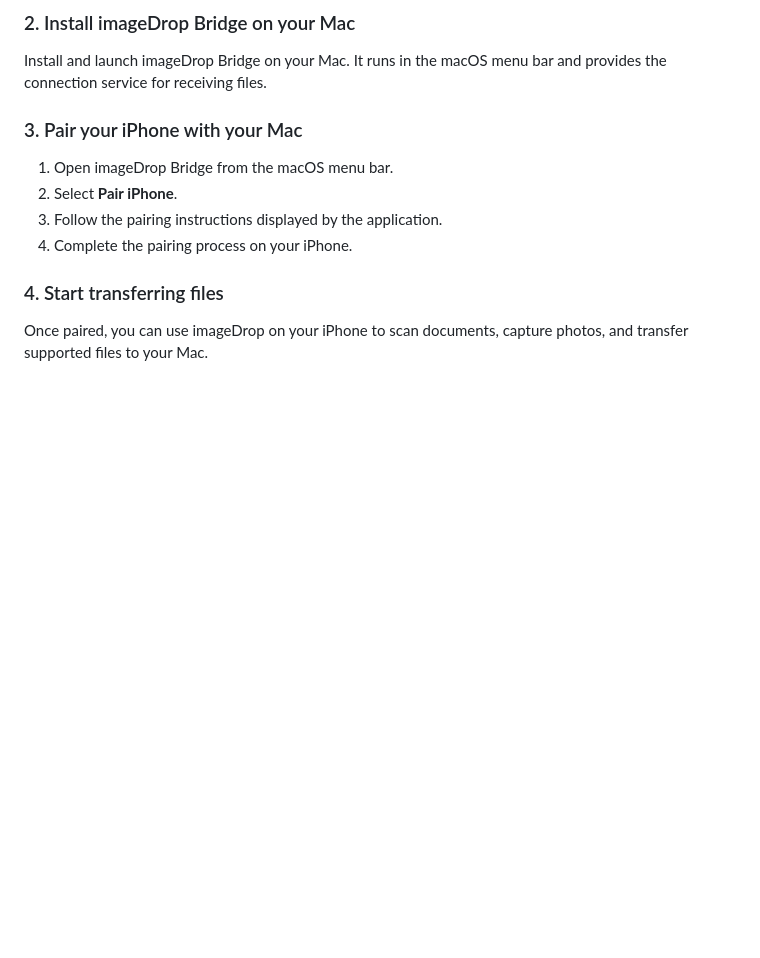
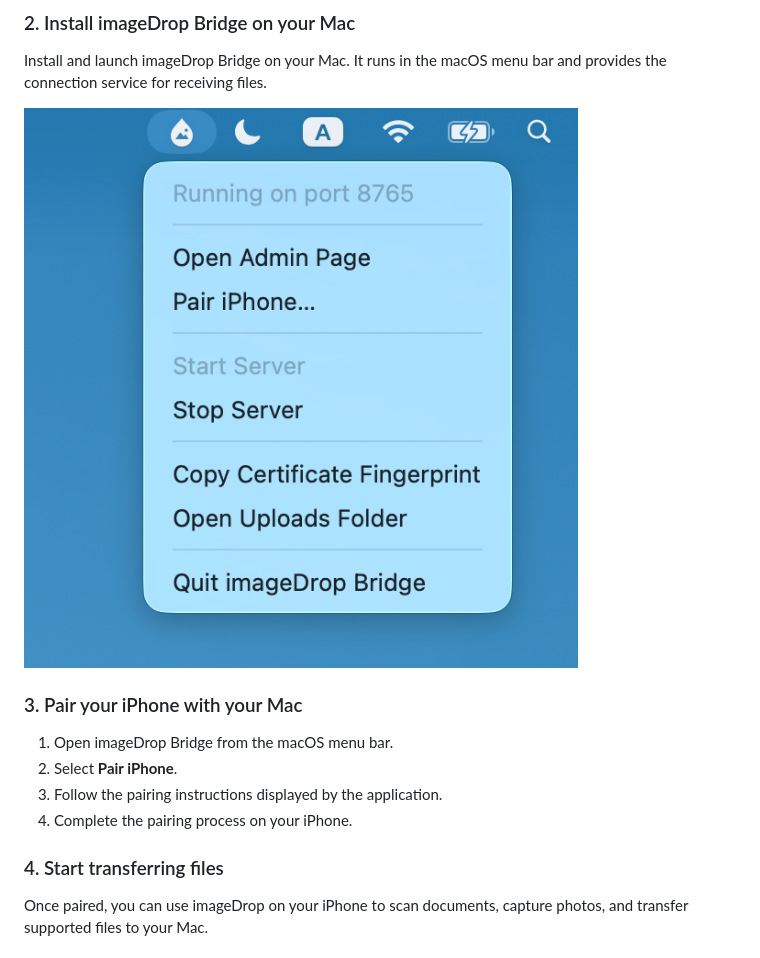
Before and after one commit to wenhao888/imageDrop-support, a Markdown page: README.md, the part around the change. Rendered like a GitHub page; pictures changed too: images/mac_menubar.png (added); blank space fills up the shorter version.

Commit message:
Show the Bridge menu in the setup steps.
A screenshot of the menu bar menu makes it obvious where to find Pair iPhone and the server controls.

```diff
--- a/README.md
+++ b/README.md
@@ -15,6 +15,8 @@ Download imageDrop from the Apple App Store and open the application.
 ### 2. Install imageDrop Bridge on your Mac
 
 Install and launch imageDrop Bridge on your Mac. It runs in the macOS menu bar and provides the connection service for receiving files.
+
+![The imageDrop Bridge menu open in the macOS menu bar, showing Open Admin Page, Pair iPhone, Stop Server and Open Uploads Folder](images/mac_menubar.png)
 
 ### 3. Pair your iPhone with your Mac
 
```
Also changed, not shown: images/camera_send.PNG (added), images/pairing.png (added), images/upload_send.PNG (added), 1 other file.
